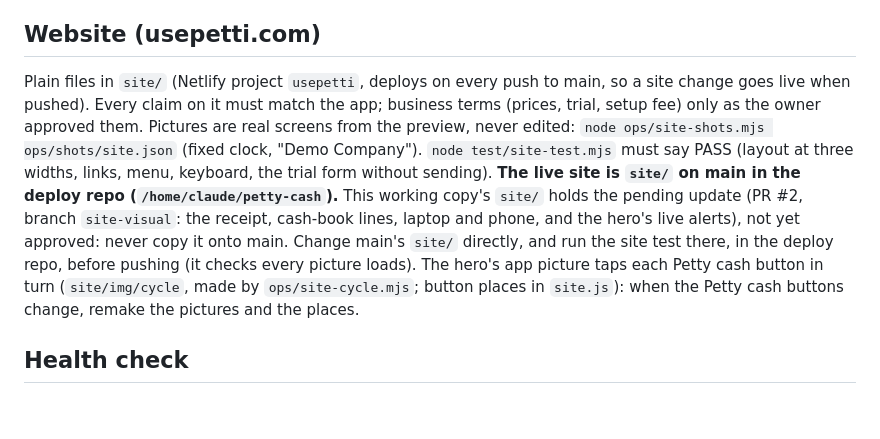
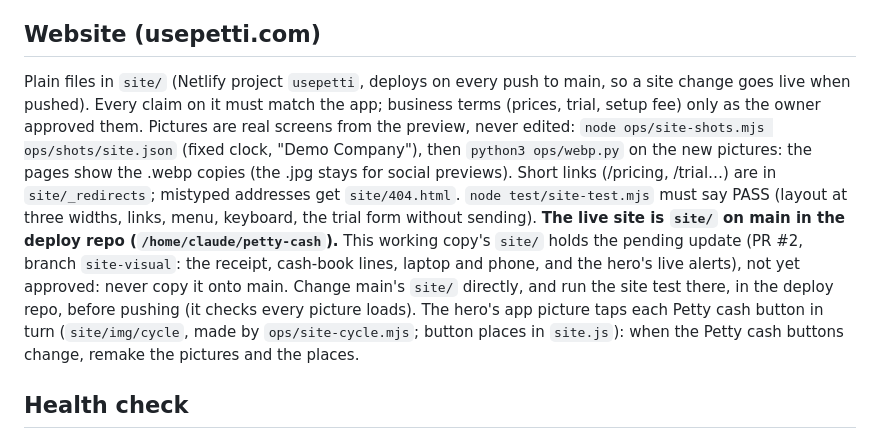
Before and after one commit to tuvanatech-arch/petty-cash, a Markdown page: CLAUDE.md, the part around the change. GitHub-like rendering; blank space fills up the shorter version.

Commit message:
Working notes: WebP step for website pictures, short links and 404
Co-Authored-By: Claude Opus 5.5 <noreply@anthropic.com>
Claude-Session: https://claude.ai/code/session_01BgGMqKDX18XZjXLSkFpQPp

```diff
--- a/CLAUDE.md
+++ b/CLAUDE.md
@@ -52,7 +52,7 @@ Run `select public.update_feedback(30)` on the live database: what people said a
 
 ## Website (usepetti.com)
 
-Plain files in `site/` (Netlify project `usepetti`, deploys on every push to main, so a site change goes live when pushed). Every claim on it must match the app; business terms (prices, trial, setup fee) only as the owner approved them. Pictures are real screens from the preview, never edited: `node ops/site-shots.mjs ops/shots/site.json` (fixed clock, "Demo Company"). `node test/site-test.mjs` must say PASS (layout at three widths, links, menu, keyboard, the trial form without sending). **The live site is `site/` on main in the deploy repo (`/home/claude/petty-cash`).** This working copy's `site/` holds the pending update (PR #2, branch `site-visual`: the receipt, cash-book lines, laptop and phone, and the hero's live alerts), not yet approved: never copy it onto main. Change main's `site/` directly, and run the site test there, in the deploy repo, before pushing (it checks every picture loads). The hero's app picture taps each Petty cash button in turn (`site/img/cycle`, made by `ops/site-cycle.mjs`; button places in `site.js`): when the Petty cash buttons change, remake the pictures and the places.
+Plain files in `site/` (Netlify project `usepetti`, deploys on every push to main, so a site change goes live when pushed). Every claim on it must match the app; business terms (prices, trial, setup fee) only as the owner approved them. Pictures are real screens from the preview, never edited: `node ops/site-shots.mjs ops/shots/site.json` (fixed clock, "Demo Company"), then `python3 ops/webp.py` on the new pictures: the pages show the .webp copies (the .jpg stays for social previews). Short links (/pricing, /trial…) are in `site/_redirects`; mistyped addresses get `site/404.html`. `node test/site-test.mjs` must say PASS (layout at three widths, links, menu, keyboard, the trial form without sending). **The live site is `site/` on main in the deploy repo (`/home/claude/petty-cash`).** This working copy's `site/` holds the pending update (PR #2, branch `site-visual`: the receipt, cash-book lines, laptop and phone, and the hero's live alerts), not yet approved: never copy it onto main. Change main's `site/` directly, and run the site test there, in the deploy repo, before pushing (it checks every picture loads). The hero's app picture taps each Petty cash button in turn (`site/img/cycle`, made by `ops/site-cycle.mjs`; button places in `site.js`): when the Petty cash buttons change, remake the pictures and the places.
 
 ## Health check
 
```
